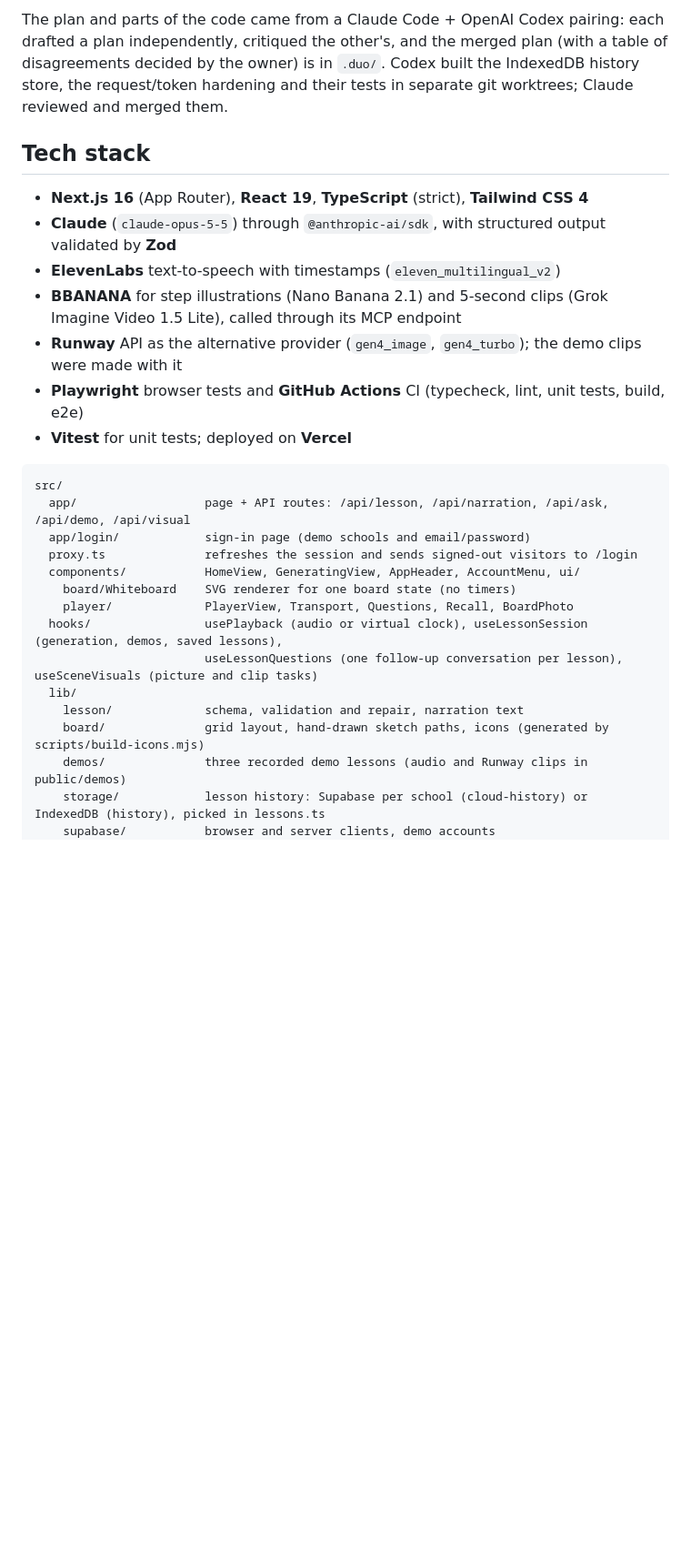
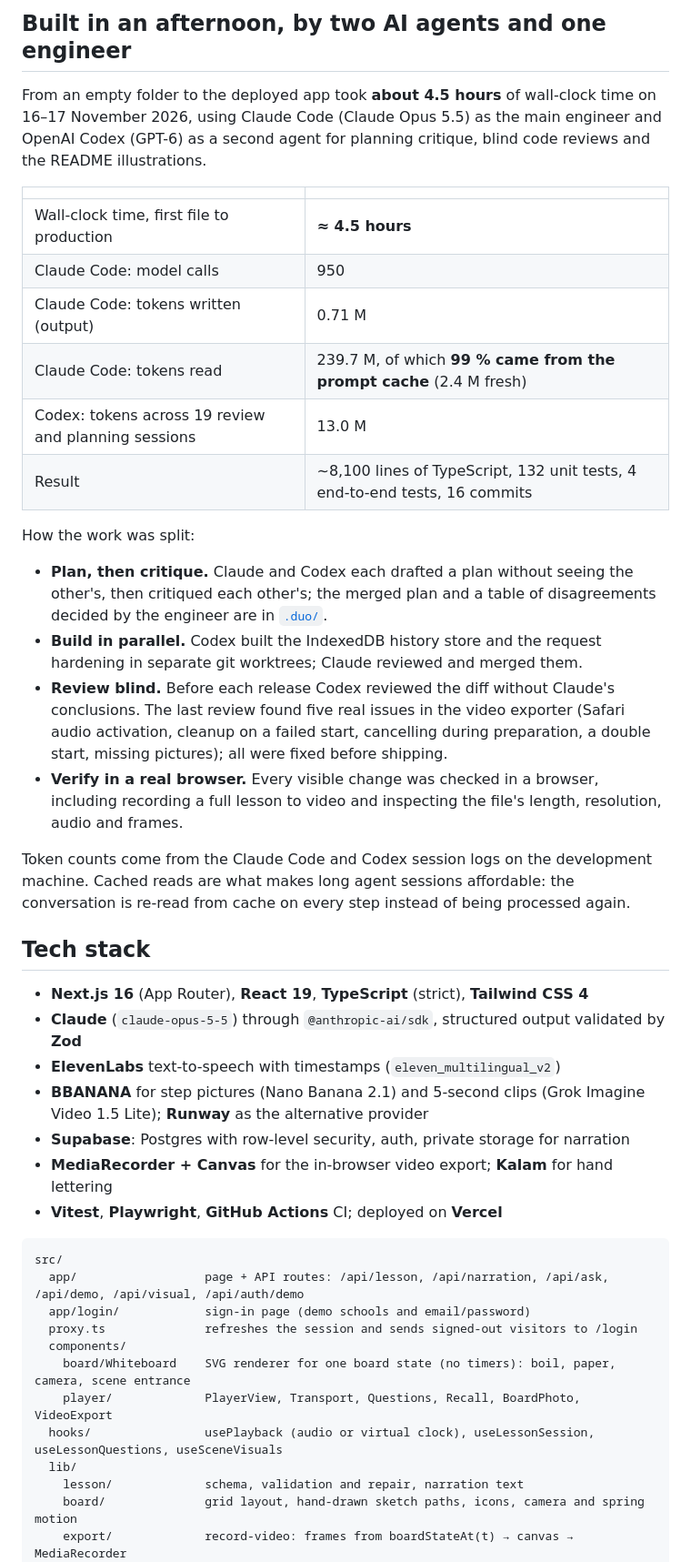
Before and after one commit to danish-ship-it/ai-whiteboard-tutor, a Markdown page: README.md, the part around one of its changes. Shown at 91% size. Drawn GitHub-style; blank space fills up the shorter version.

````diff
--- a/README.md
+++ b/README.md
@@ -69,30 +108,47 @@ Still deferred from the research: check questions at the end of each step (end-o
 
-The plan and parts of the code came from a Claude Code + OpenAI Codex pairing: each drafted a plan independently, critiqued the other's, and the merged plan (with a table of disagreements decided by the owner) is in `.duo/`. Codex built the IndexedDB history store, the request/token hardening and their tests in separate git worktrees; Claude reviewed and merged them.
+## Built in an afternoon, by two AI agents and one engineer
+
+From an empty folder to the deployed app took **about 4.5 hours** of wall-clock time on 16–17 November 2026, using Claude Code (Claude Opus 5.5) as the main engineer and OpenAI Codex (GPT-6) as a second agent for planning critique, blind code reviews and the README illustrations.
+
+| | |
+|---|---|
+| Wall-clock time, first file to production | **≈ 4.5 hours** |
+| Claude Code: model calls | 950 |
+| Claude Code: tokens written (output) | 0.71 M |
+| Claude Code: tokens read | 239.7 M, of which **99 % came from the prompt cache** (2.4 M fresh) |
+| Codex: tokens across 19 review and planning sessions | 13.0 M |
+| Result | ~8,100 lines of TypeScript, 132 unit tests, 4 end-to-end tests, 16 commits |
+
+How the work was split:
+
+- **Plan, then critique.** Claude and Codex each drafted a plan without seeing the other's, then critiqued each other's; the merged plan and a table of disagreements decided by the engineer are in [`.duo/`](.duo/).
+- **Build in parallel.** Codex built the IndexedDB history store and the request hardening in separate git worktrees; Claude reviewed and merged them.
+- **Review blind.** Before each release Codex reviewed the diff without Claude's conclusions. The last review found five real issues in the video exporter (Safari audio activation, cleanup on a failed start, cancelling during preparation, a double start, missing pictures); all were fixed before shipping.
+- **Verify in a real browser.** Every visible change was checked in a browser, including recording a full lesson to video and inspecting the file's length, resolution, audio and frames.
+
+Token counts come from the Claude Code and Codex session logs on the development machine. Cached reads are what makes long agent sessions affordable: the conversation is re-read from cache on every step instead of being processed again.
 
 ## Tech stack
 
 - **Next.js 16** (App Router), **React 19**, **TypeScript** (strict), **Tailwind CSS 4**
-- **Claude** (`claude-opus-5-5`) through `@anthropic-ai/sdk`, with structured output validated by **Zod**
+- **Claude** (`claude-opus-5-5`) through `@anthropic-ai/sdk`, structured output validated by **Zod**
 - **ElevenLabs** text-to-speech with timestamps (`eleven_multilingual_v2`)
-- **BBANANA** for step illustrations (Nano Banana 2.1) and 5-second clips (Grok Imagine Video 1.5 Lite), called through its MCP endpoint
-- **Runway** API as the alternative provider (`gen4_image`, `gen4_turbo`); the demo clips were made with it
-- **Playwright** browser tests and **GitHub Actions** CI (typecheck, lint, unit tests, build, e2e)
-- **Vitest** for unit tests; deployed on **Vercel**
+- **BBANANA** for step pictures (Nano Banana 2.1) and 5-second clips (Grok Imagine Video 1.5 Lite); **Runway** as the alternative provider
+- **Supabase**: Postgres with row-level security, auth, private storage for narration
+- **MediaRecorder + Canvas** for the in-browser video export; **Kalam** for hand lettering
+- **Vitest**, **Playwright**, **GitHub Actions** CI; deployed on **Vercel**
 
 ```
 src/
-  app/                  page + API routes: /api/lesson, /api/narration, /api/ask, /api/demo, /api/visual
+  app/                  page + API routes: /api/lesson, /api/narration, /api/ask, /api/demo, /api/visual, /api/auth/demo
   app/login/            sign-in page (demo schools and email/password)
   proxy.ts              refreshes the session and sends signed-out visitors to /login
-  components/           HomeView, GeneratingView, AppHeader, AccountMenu, ui/
-    board/Whiteboard    SVG renderer for one board state (no timers)
-    player/             PlayerView, Transport, Questions, Recall, BoardPhoto
-  hooks/                usePlayback (audio or virtual clock), useLessonSession (generation, demos, saved lessons),
-                        useLessonQuestions (one follow-up conversation per lesson), useSceneVisuals (picture and clip tasks)
+  components/
+    board/Whiteboard    SVG renderer for one board state (no timers): boil, paper, camera, scene entrance
+    player/             PlayerView, Transport, Questions, Recall, BoardPhoto, VideoExport
+  hooks/                usePlayback (audio or virtual clock), useLessonSession, useLessonQuestions, useSceneVisuals
   lib/
     lesson/             schema, validation and repair, narration text
-    board/              grid layout, hand-drawn sketch paths, icons (generated by scripts/build-icons.mjs)
-    demos/              three recorded demo lessons (audio and Runway clips in public/demos)
-    storage/            lesson history: Supabase per school (cloud-history) or IndexedDB (history), picked in lessons.ts
-    supabase/           browser and server clients, demo accounts
+    board/              grid layout, hand-drawn sketch paths, icons, camera and spring motion
+    export/             record-video: frames from boardStateAt(t) → canvas → MediaRecorder
     timeline/           alignment → clock, timeline compiler, boardStateAt
````
Also changed, not shown: other parts of README.md (+100 -74 lines), docs/images/how-it-works.jpg (added), docs/images/schools.jpg (added), docs/images/sync-clock.jpg (added), docs/screenshots/sketchbook-player.jpg (added).
